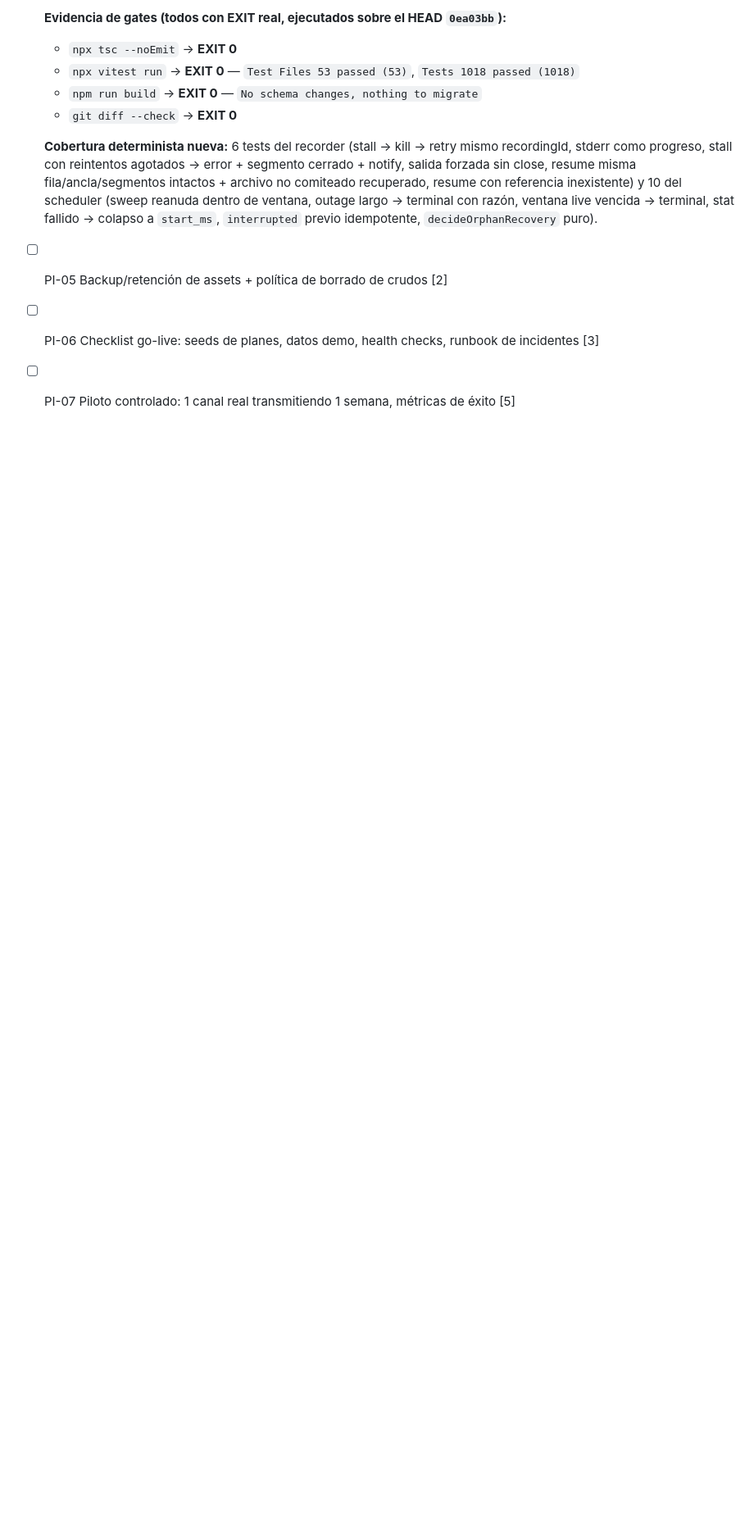
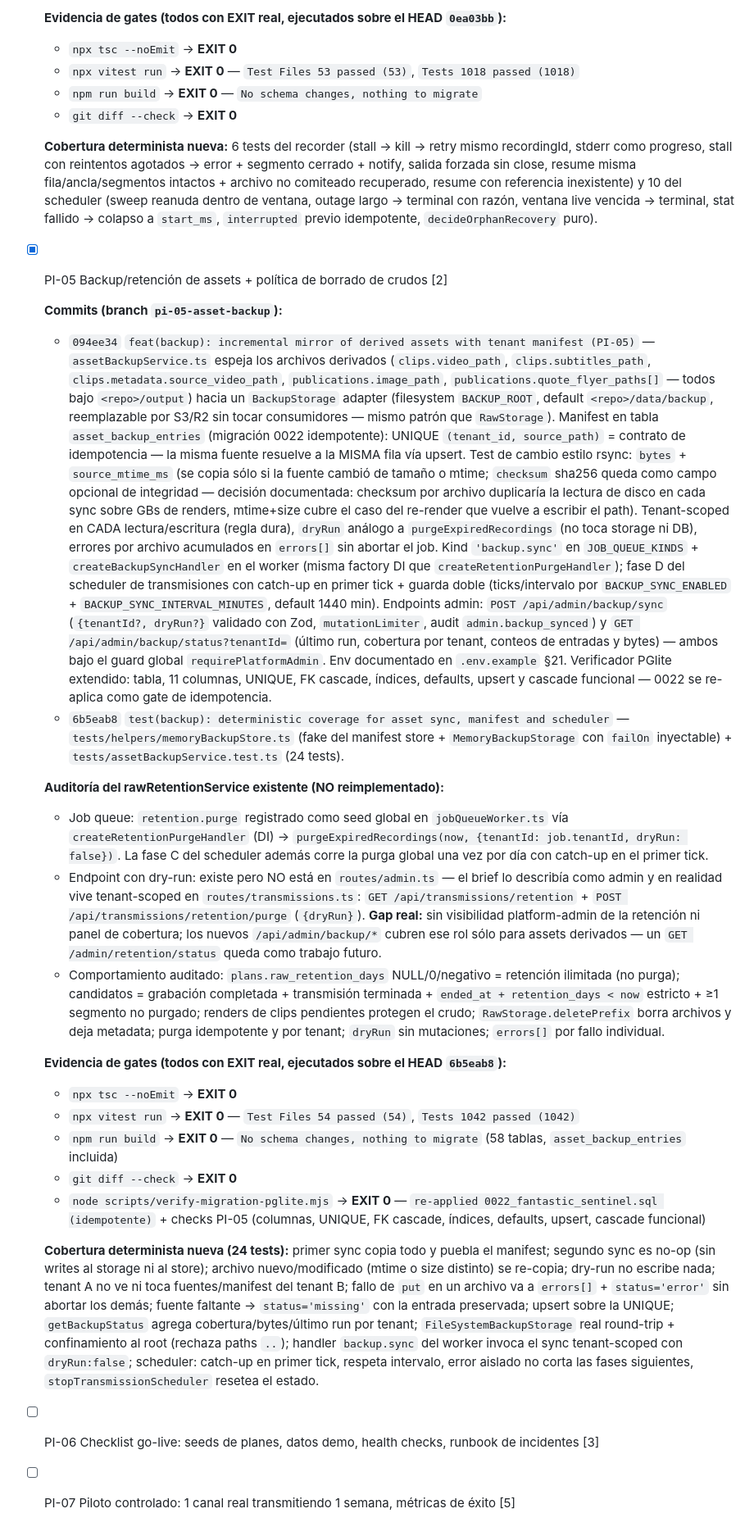
Before and after one commit to adriangmrraa/Notas-Radio-Uno, a Markdown page: docs/EPICA-I.md, the part around the change. Shown at 82% size. Drawn GitHub-style; blank space fills up the shorter version.

Commit message:
docs(epica-i): mark PI-05 complete with SHAs and gate evidence

```diff
--- a/docs/EPICA-I.md
+++ b/docs/EPICA-I.md
@@ -147,6 +147,86 @@ PGlite). Fuente del texto/puntaje: la tarjeta del kanban.
   (sweep reanuda dentro de ventana, outage largo → terminal con razón,
   ventana live vencida → terminal, stat fallido → colapso a `start_ms`,
   `interrupted` previo idempotente, `decideOrphanRecovery` puro).
-- [ ] PI-05 Backup/retención de assets + política de borrado de crudos [2]
+- [x] PI-05 Backup/retención de assets + política de borrado de crudos [2]
+
+  **Commits (branch `pi-05-asset-backup`):**
+  - `094ee34` `feat(backup): incremental mirror of derived assets with tenant manifest (PI-05)`
+    — `assetBackupService.ts` espeja los archivos derivados (`clips.video_path`,
+    `clips.subtitles_path`, `clips.metadata.source_video_path`,
+    `publications.image_path`, `publications.quote_flyer_paths[]` — todos bajo
+    `<repo>/output`) hacia un `BackupStorage` adapter (filesystem
+    `BACKUP_ROOT`, default `<repo>/data/backup`, reemplazable por S3/R2 sin
+    tocar consumidores — mismo patrón que `RawStorage`). Manifest en tabla
+    `asset_backup_entries` (migración 0022 idempotente): UNIQUE
+    `(tenant_id, source_path)` = contrato de idempotencia — la misma fuente
+    resuelve a la MISMA fila vía upsert. Test de cambio estilo rsync:
+    `bytes` + `source_mtime_ms` (se copia sólo si la fuente cambió de
+    tamaño o mtime; `checksum` sha256 queda como campo opcional de
+    integridad — decisión documentada: checksum por archivo duplicaría la
+    lectura de disco en cada sync sobre GBs de renders, mtime+size cubre el
+    caso del re-render que vuelve a escribir el path). Tenant-scoped en
+    CADA lectura/escritura (regla dura), `dryRun` análogo a
+    `purgeExpiredRecordings` (no toca storage ni DB), errores por archivo
+    acumulados en `errors[]` sin abortar el job. Kind `'backup.sync'` en
+    `JOB_QUEUE_KINDS` + `createBackupSyncHandler` en el worker (misma
+    factory DI que `createRetentionPurgeHandler`); fase D del scheduler de
+    transmisiones con catch-up en primer tick + guarda doble
+    (ticks/intervalo por `BACKUP_SYNC_ENABLED` +
+    `BACKUP_SYNC_INTERVAL_MINUTES`, default 1440 min). Endpoints admin:
+    `POST /api/admin/backup/sync` (`{tenantId?, dryRun?}` validado con Zod,
+    `mutationLimiter`, audit `admin.backup_synced`) y
+    `GET /api/admin/backup/status?tenantId=` (último run, cobertura por
+    tenant, conteos de entradas y bytes) — ambos bajo el guard global
+    `requirePlatformAdmin`. Env documentado en `.env.example` §21.
+    Verificador PGlite extendido: tabla, 11 columnas, UNIQUE, FK cascade,
+    índices, defaults, upsert y cascade funcional — 0022 se re-aplica como
+    gate de idempotencia.
+  - `6b5eab8` `test(backup): deterministic coverage for asset sync, manifest and scheduler`
+    — `tests/helpers/memoryBackupStore.ts` (fake del manifest store +
+    `MemoryBackupStorage` con `failOn` inyectable) +
+    `tests/assetBackupService.test.ts` (24 tests).
+
+  **Auditoría del rawRetentionService existente (NO reimplementado):**
+  - Job queue: `retention.purge` registrado como seed global en
+    `jobQueueWorker.ts` vía `createRetentionPurgeHandler` (DI) →
+    `purgeExpiredRecordings(now, {tenantId: job.tenantId, dryRun: false})`.
+    La fase C del scheduler además corre la purga global una vez por día
+    con catch-up en el primer tick.
+  - Endpoint con dry-run: existe pero NO está en `routes/admin.ts` — el
+    brief lo describía como admin y en realidad vive tenant-scoped en
+    `routes/transmissions.ts`: `GET /api/transmissions/retention` +
+    `POST /api/transmissions/retention/purge` (`{dryRun}`). **Gap real:**
+    sin visibilidad platform-admin de la retención ni panel de cobertura;
+    los nuevos `/api/admin/backup/*` cubren ese rol sólo para assets
+    derivados — un `GET /admin/retention/status` queda como trabajo
+    futuro.
+  - Comportamiento auditado: `plans.raw_retention_days` NULL/0/negativo =
+    retención ilimitada (no purga); candidatos = grabación completada +
+    transmisión terminada + `ended_at + retention_days < now` estricto +
+    ≥1 segmento no purgado; renders de clips pendientes protegen el
+    crudo; `RawStorage.deletePrefix` borra archivos y deja metadata;
+    purga idempotente y por tenant; `dryRun` sin mutaciones; `errors[]`
+    por fallo individual.
+
+  **Evidencia de gates (todos con EXIT real, ejecutados sobre el HEAD `6b5eab8`):**
+  - `npx tsc --noEmit` → **EXIT 0**
+  - `npx vitest run` → **EXIT 0** — `Test Files 54 passed (54)`, `Tests 1042 passed (1042)`
+  - `npm run build` → **EXIT 0** — `No schema changes, nothing to migrate` (58 tablas, `asset_backup_entries` incluida)
+  - `git diff --check` → **EXIT 0**
+  - `node scripts/verify-migration-pglite.mjs` → **EXIT 0** — `re-applied 0022_fantastic_sentinel.sql (idempotente)` + checks PI-05 (columnas, UNIQUE, FK cascade, índices, defaults, upsert, cascade funcional)
+
+  **Cobertura determinista nueva (24 tests):** primer sync copia todo y
+  puebla el manifest; segundo sync es no-op (sin writes al storage ni al
+  store); archivo nuevo/modificado (mtime o size distinto) se re-copia;
+  dry-run no escribe nada; tenant A no ve ni toca fuentes/manifest del
+  tenant B; fallo de `put` en un archivo va a `errors[]` + `status='error'`
+  sin abortar los demás; fuente faltante → `status='missing'` con la
+  entrada preservada; upsert sobre la UNIQUE; `getBackupStatus` agrega
+  cobertura/bytes/último run por tenant; `FileSystemBackupStorage` real
+  round-trip + confinamiento al root (rechaza paths `..`); handler
+  `backup.sync` del worker invoca el sync tenant-scoped con `dryRun:false`;
+  scheduler: catch-up en primer tick, respeta intervalo, error aislado no
+  corta las fases siguientes, `stopTransmissionScheduler` resetea el
+  estado.
 - [ ] PI-06 Checklist go-live: seeds de planes, datos demo, health checks, runbook de incidentes [3]
 - [ ] PI-07 Piloto controlado: 1 canal real transmitiendo 1 semana, métricas de éxito [5]
```
